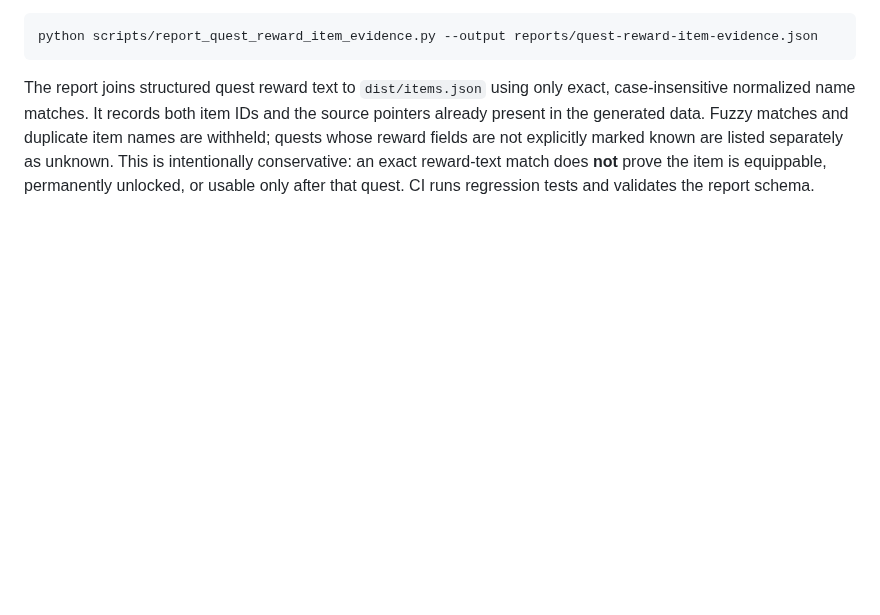
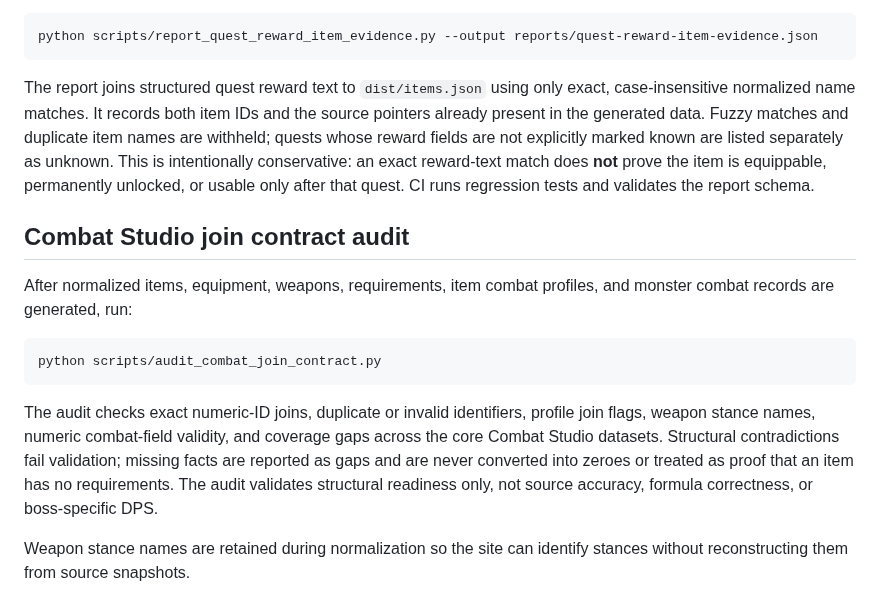
Before and after one commit to lewisxatk/osrshub-game-data, a Markdown page: README.md, the part around the change. Drawn GitHub-style; blank space fills up the shorter version.

Commit message:
Document Combat Studio join contract audit

````diff
--- a/README.md
+++ b/README.md
@@ -302,3 +302,16 @@ python scripts/report_quest_reward_item_evidence.py --output reports/quest-rewar
 ```
 
 The report joins structured quest reward text to `dist/items.json` using only exact, case-insensitive normalized name matches. It records both item IDs and the source pointers already present in the generated data. Fuzzy matches and duplicate item names are withheld; quests whose reward fields are not explicitly marked known are listed separately as unknown. This is intentionally conservative: an exact reward-text match does **not** prove the item is equippable, permanently unlocked, or usable only after that quest. CI runs regression tests and validates the report schema.
+
+
+## Combat Studio join contract audit
+
+After normalized items, equipment, weapons, requirements, item combat profiles, and monster combat records are generated, run:
+
+```bash
+python scripts/audit_combat_join_contract.py
+```
+
+The audit checks exact numeric-ID joins, duplicate or invalid identifiers, profile join flags, weapon stance names, numeric combat-field validity, and coverage gaps across the core Combat Studio datasets. Structural contradictions fail validation; missing facts are reported as gaps and are never converted into zeroes or treated as proof that an item has no requirements. The audit validates structural readiness only, not source accuracy, formula correctness, or boss-specific DPS.
+
+Weapon stance names are retained during normalization so the site can identify stances without reconstructing them from source snapshots.
````
